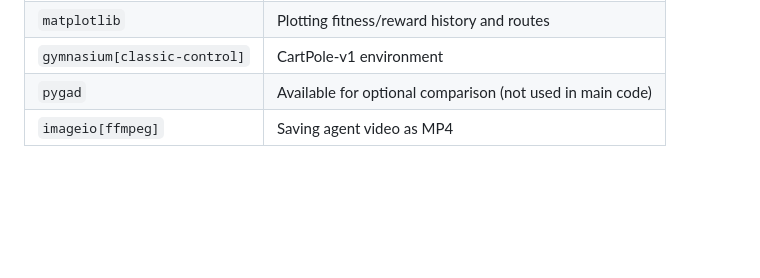
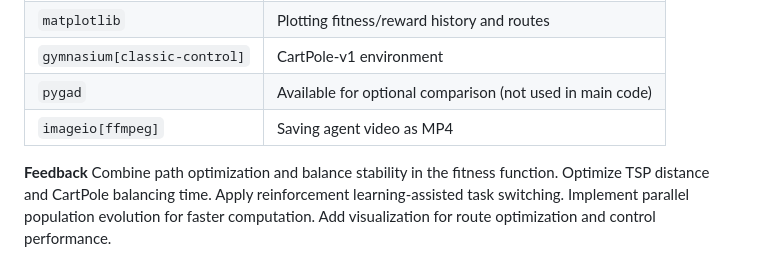
Before and after one commit to piotrek1459/biai-genetic-cartpole, a Markdown page: README.md, the part around the change. Rendered like a GitHub page; blank space fills up the shorter version.

Commit message:
Feednack

```diff
--- a/README.md
+++ b/README.md
@@ -219,3 +219,7 @@ Comparison plots are saved to `results/task1/comparison_*.png` and `results/task
 | `gymnasium[classic-control]` | CartPole-v1 environment |
 | `pygad` | Available for optional comparison (not used in main code) |
 | `imageio[ffmpeg]` | Saving agent video as MP4 |
+
+
+**Feedback**
+Combine path optimization and balance stability in the fitness function. Optimize TSP distance and CartPole balancing time. Apply reinforcement learning-assisted task switching. Implement parallel population evolution for faster computation. Add visualization for route optimization and control performance.
```
Also changed, not shown: results/task1/best_route.png, results/task1/fitness_history.png.
